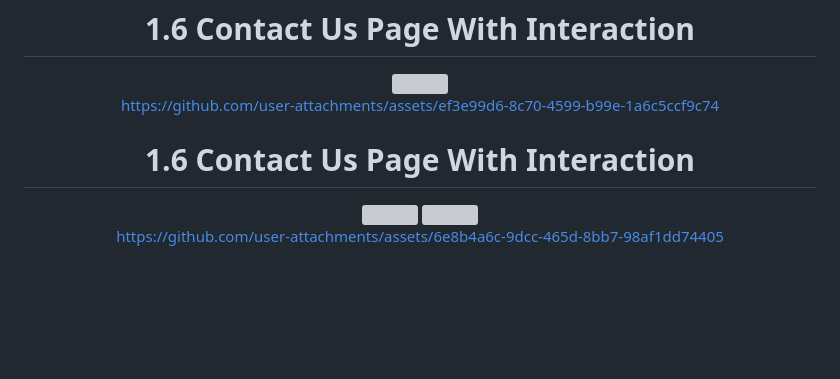
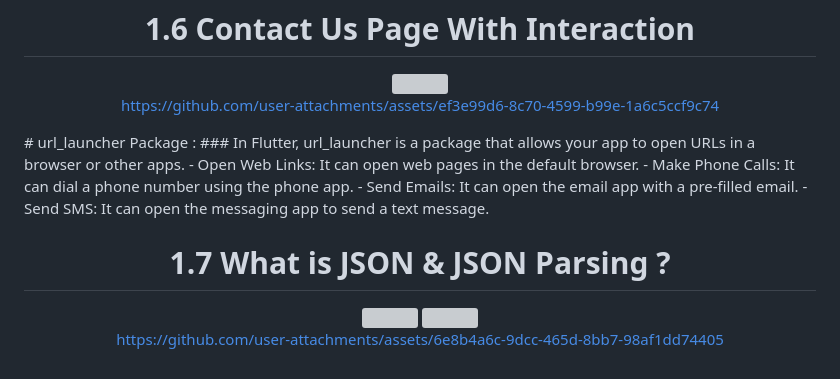
Before and after one commit to sanjuafre123/adv_flutter_ch1, a Markdown page: README.md, the part around the change. GitHub-like rendering; blank space fills up the shorter version; grey boxes are pictures that could not be loaded.

```diff
--- a/README.md
+++ b/README.md
@@ -138,10 +138,16 @@ https://github.com/user-attachments/assets/1b364c13-3acc-446a-89b3-5e50f0f907c2
 https://github.com/user-attachments/assets/ef3e99d6-8c70-4599-b99e-1a6c5ccf9c74
 
 </div>
+# url_launcher Package :
+### In Flutter, url_launcher is a package that allows your app to open URLs in a browser or other apps.
+- Open Web Links: It can open web pages in the default browser.
+- Make Phone Calls: It can dial a phone number using the phone app.
+- Send Emails: It can open the email app with a pre-filled email.
+- Send SMS: It can open the messaging app to send a text message.
 
 </div>
 
- <h1 align="center">  1.6 Contact Us Page With Interaction </h1>
+ <h1 align="center">  1.7 What is JSON & JSON Parsing ? </h1>
 
 <div align="center">
   <img src="https://github.com/user-attachments/assets/58e1a7b0-5544-4ad3-b202-812e23d188da" height ="550">
```
